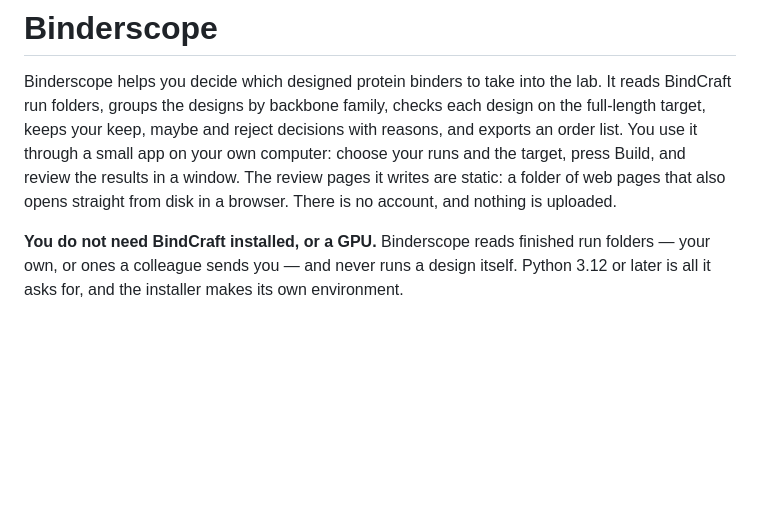
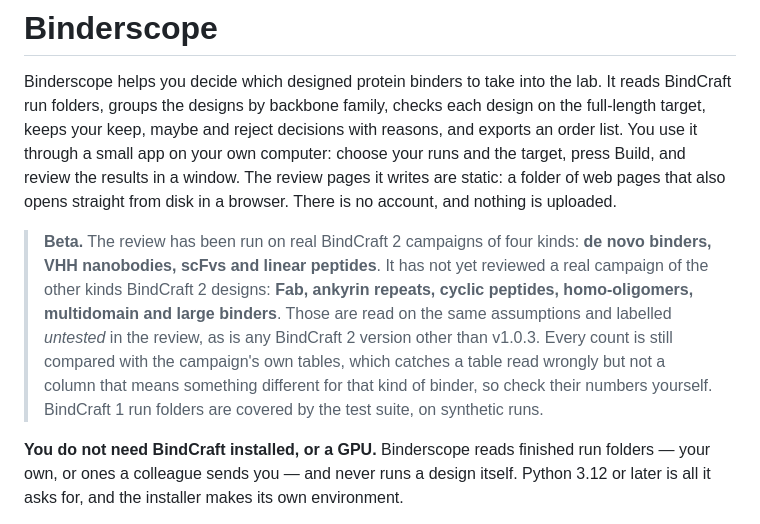
Before and after one commit to nedru004/rfd4scope, a Markdown page: binderscope/README.md, the part around the change. Rendered like a GitHub page; blank space fills up the shorter version.

```diff
--- a/binderscope/README.md
+++ b/binderscope/README.md
@@ -1,6 +1,8 @@
 # Binderscope
 
 Binderscope helps you decide which designed protein binders to take into the lab. It reads BindCraft run folders, groups the designs by backbone family, checks each design on the full-length target, keeps your keep, maybe and reject decisions with reasons, and exports an order list. You use it through a small app on your own computer: choose your runs and the target, press Build, and review the results in a window. The review pages it writes are static: a folder of web pages that also opens straight from disk in a browser. There is no account, and nothing is uploaded.
+
+> **Beta.** The review has been run on real BindCraft 2 campaigns of four kinds: **de novo binders, VHH nanobodies, scFvs and linear peptides**. It has not yet reviewed a real campaign of the other kinds BindCraft 2 designs: **Fab, ankyrin repeats, cyclic peptides, homo-oligomers, multidomain and large binders**. Those are read on the same assumptions and labelled *untested* in the review, as is any BindCraft 2 version other than v1.0.3. Every count is still compared with the campaign's own tables, which catches a table read wrongly but not a column that means something different for that kind of binder, so check their numbers yourself. BindCraft 1 run folders are covered by the test suite, on synthetic runs.
 
 **You do not need BindCraft installed, or a GPU.** Binderscope reads finished
 run folders — your own, or ones a colleague sends you — and never runs a
```
Also changed, not shown: README.md (+2 -0 lines).
